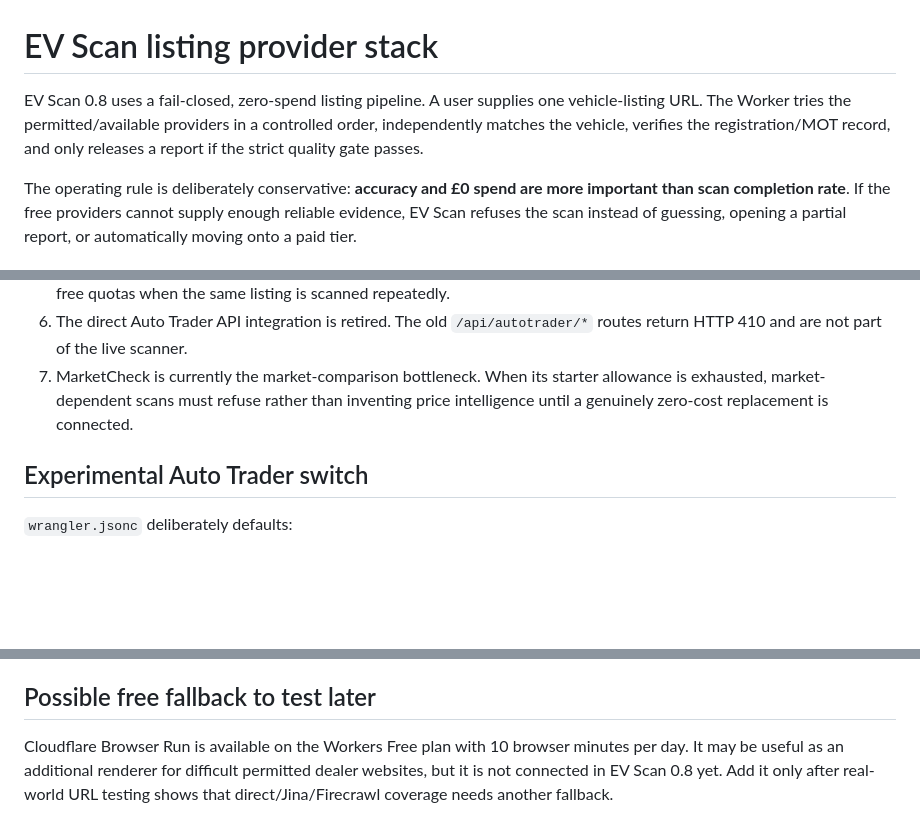
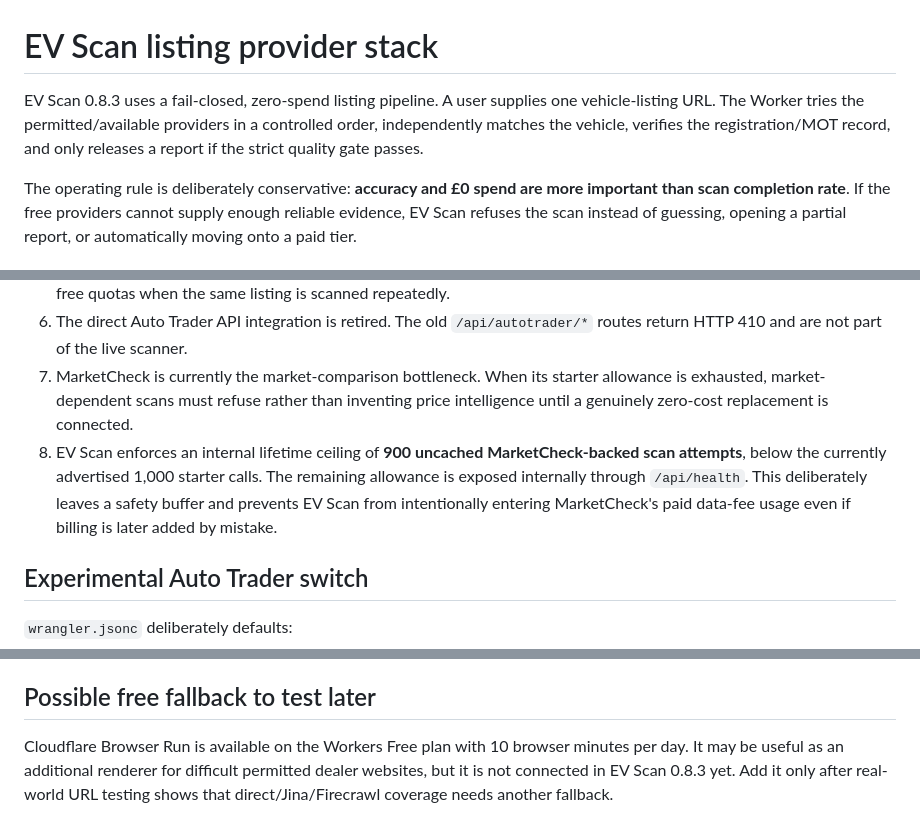
Before and after one commit to alfieparkerfellows-sudo/ev-scan-mvp, a Markdown page: docs/LISTING_PROVIDER_STACK.md, 3 parts joined by grey strips. Rendered like a GitHub page; blank space fills up the shorter version.

Commit message:
Document hard MarketCheck zero-spend ceiling

```diff
--- a/docs/LISTING_PROVIDER_STACK.md
+++ b/docs/LISTING_PROVIDER_STACK.md
@@ -1,6 +1,6 @@
 # EV Scan listing provider stack
 
-EV Scan 0.8 uses a fail-closed, zero-spend listing pipeline. A user supplies one vehicle-listing URL. The Worker tries the permitted/available providers in a controlled order, independently matches the vehicle, verifies the registration/MOT record, and only releases a report if the strict quality gate passes.
+EV Scan 0.8.3 uses a fail-closed, zero-spend listing pipeline. A user supplies one vehicle-listing URL. The Worker tries the permitted/available providers in a controlled order, independently matches the vehicle, verifies the registration/MOT record, and only releases a report if the strict quality gate passes.
 
 The operating rule is deliberately conservative: **accuracy and £0 spend are more important than scan completion rate**. If the free providers cannot supply enough reliable evidence, EV Scan refuses the scan instead of guessing, opening a partial report, or automatically moving onto a paid tier.
 
@@ -32,6 +32,7 @@ Cloudflare Workers AI is configured through the `AI` binding in `wrangler.jsonc`
 5. Successful verified scans are cached in D1 for 30 minutes. Failed or incomplete scans are never cached. This protects free quotas when the same listing is scanned repeatedly.
 6. The direct Auto Trader API integration is retired. The old `/api/autotrader/*` routes return HTTP 410 and are not part of the live scanner.
 7. MarketCheck is currently the market-comparison bottleneck. When its starter allowance is exhausted, market-dependent scans must refuse rather than inventing price intelligence until a genuinely zero-cost replacement is connected.
+8. EV Scan enforces an internal lifetime ceiling of **900 uncached MarketCheck-backed scan attempts**, below the currently advertised 1,000 starter calls. The remaining allowance is exposed internally through `/api/health`. This deliberately leaves a safety buffer and prevents EV Scan from intentionally entering MarketCheck's paid data-fee usage even if billing is later added by mistake.
 
 ## Experimental Auto Trader switch
 
@@ -89,4 +90,4 @@ For restricted marketplace domains, EV Scan does not use the generic scraper cha
 
 ## Possible free fallback to test later
 
-Cloudflare Browser Run is available on the Workers Free plan with 10 browser minutes per day. It may be useful as an additional renderer for difficult permitted dealer websites, but it is not connected in EV Scan 0.8 yet. Add it only after real-world URL testing shows that direct/Jina/Firecrawl coverage needs another fallback.
+Cloudflare Browser Run is available on the Workers Free plan with 10 browser minutes per day. It may be useful as an additional renderer for difficult permitted dealer websites, but it is not connected in EV Scan 0.8.3 yet. Add it only after real-world URL testing shows that direct/Jina/Firecrawl coverage needs another fallback.
```
